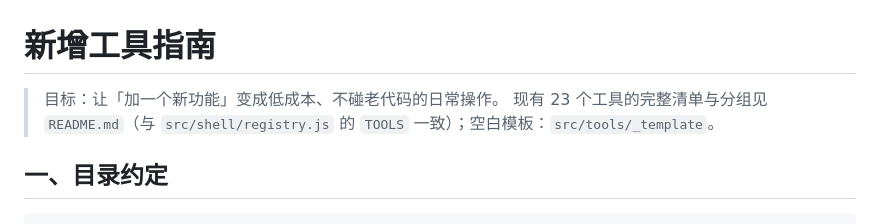
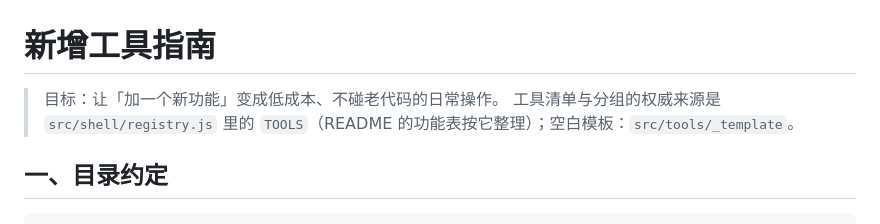
Before and after one commit to 3450892121/tomato-desktop, a Markdown page: docs/新增工具指南.md, the part around the change. Rendered like a GitHub page.

```diff
--- a/docs/新增工具指南.md
+++ b/docs/新增工具指南.md
@@ -1,7 +1,7 @@
 # 新增工具指南
 
 > 目标：让「加一个新功能」变成低成本、不碰老代码的日常操作。
-> 现有 23 个工具的完整清单与分组见 `README.md`（与 `src/shell/registry.js` 的 `TOOLS` 一致）；空白模板：`src/tools/_template`。
+> 工具清单与分组的权威来源是 `src/shell/registry.js` 里的 `TOOLS`（README 的功能表按它整理）；空白模板：`src/tools/_template`。
 
 ## 一、目录约定
 
```
Also changed, not shown: AGENTS.md (+1 -1 lines), README.md (+4 -4 lines).
